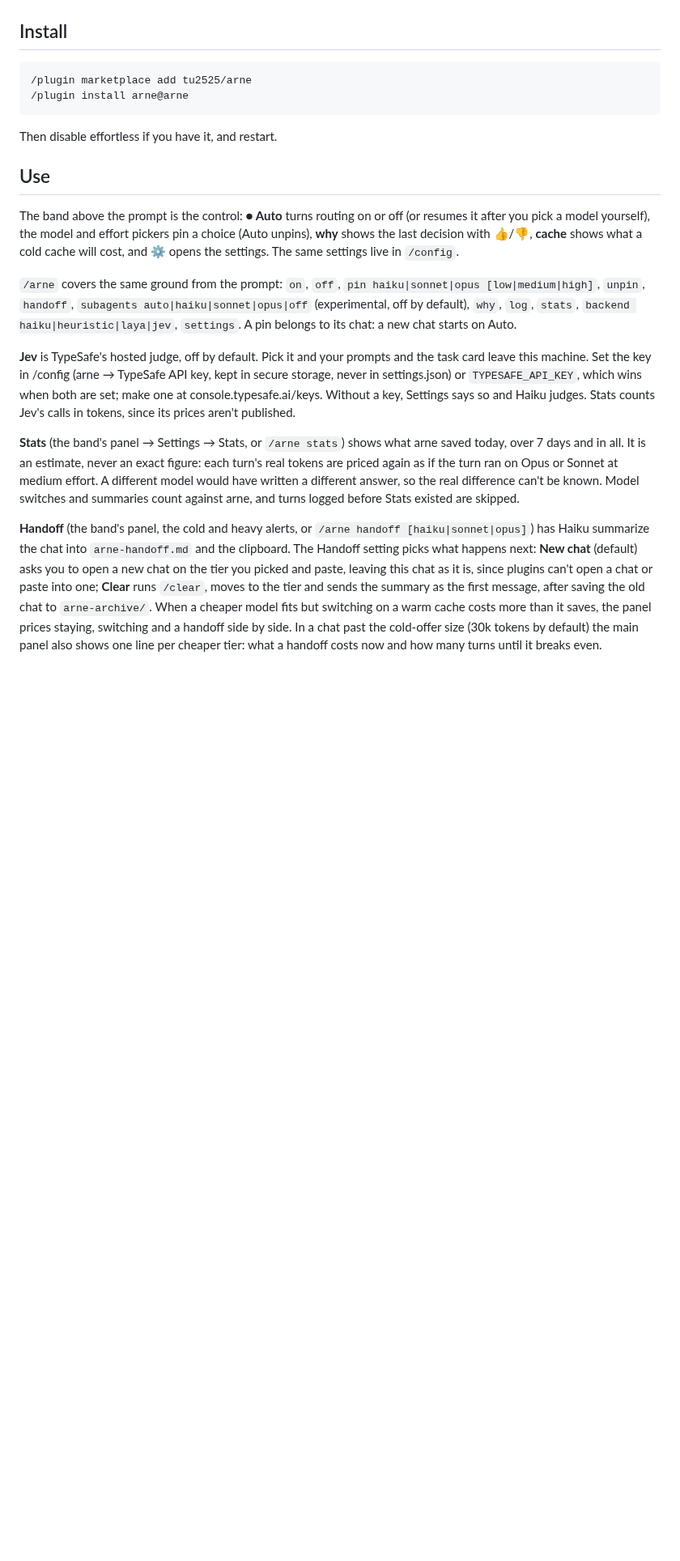
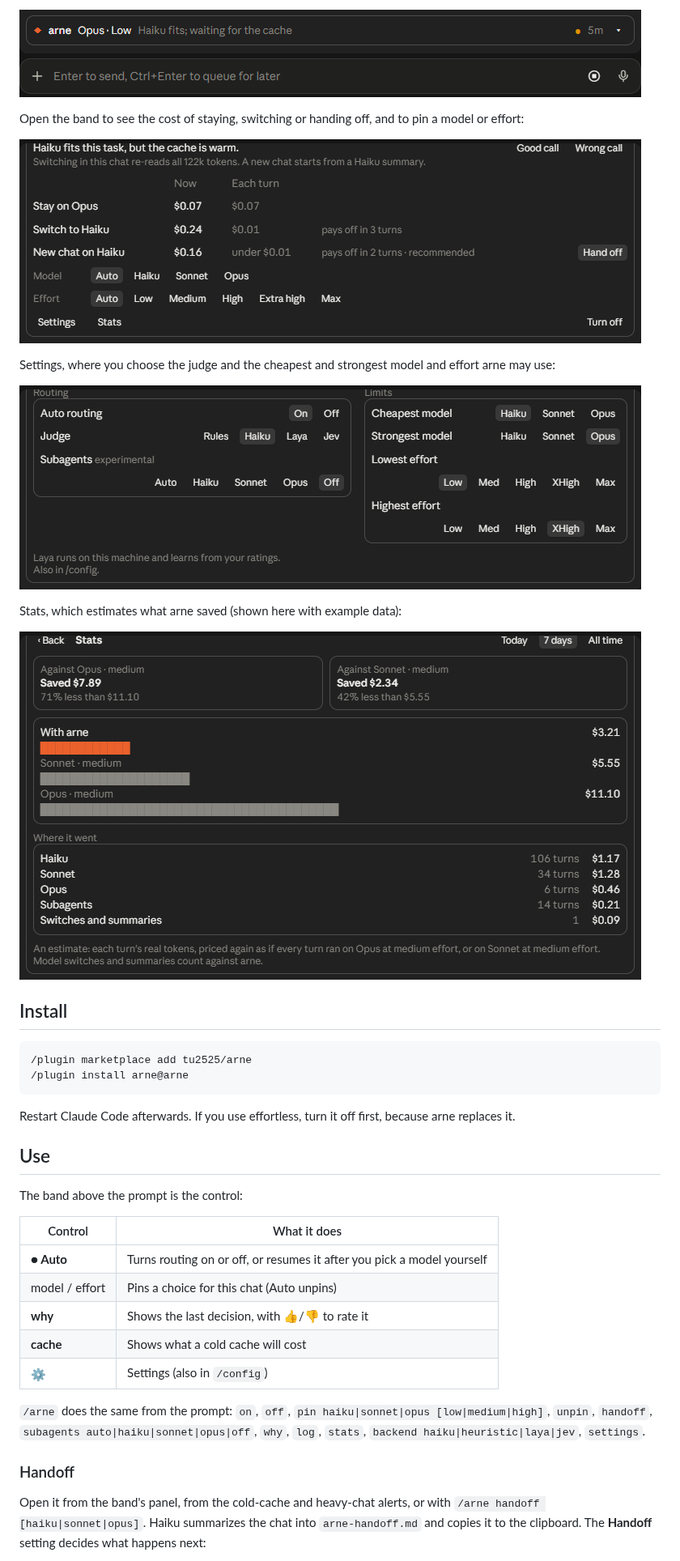
Before and after one commit to Tu2525/arne, a Markdown page: README.md, the part around one of its changes. Shown at 81% size. Drawn GitHub-style; pictures changed too: demo/ui-band.png (added), demo/ui-costs.png (added), demo/ui-settings.png (added); blank space fills up the shorter version.

Commit message:
README: demo video and UI screenshots

````diff
--- a/README.md
+++ b/README.md
@@ -10,3 +23,16 @@ arne replaces effortless by HeyCubit (MIT). Its cost ratios and the bench below
+![The arne band above the prompt](demo/ui-band.png)
+
+Open the band to see the cost of staying, switching or handing off, and to pin a model or effort:
+
+![arne panel comparing stay, switch and handoff costs](demo/ui-costs.png)
+
+Settings, where you choose the judge and the cheapest and strongest model and effort arne may use:
+
+![arne settings](demo/ui-settings.png)
+
+Stats, which estimates what arne saved (shown here with example data):
+
+![arne stats](demo/ui-stats.png)
 
 ## Install
 
@@ -15,17 +41,23 @@ arne replaces effortless by HeyCubit (MIT). Its cost ratios and the bench below
 /plugin install arne@arne
 ```
 
-Then disable effortless if you have it, and restart.
+Restart Claude Code afterwards. If you use effortless, turn it off first, because arne replaces it.
 
 ## Use
 
-The band above the prompt is the control: **● Auto** turns routing on or off (or resumes it after you pick a model yourself), the model and effort pickers pin a choice (Auto unpins), **why** shows the last decision with 👍/👎, **cache** shows what a cold cache will cost, and **⚙** opens the settings. The same settings live in `/config`.
+The band above the prompt is the control:
 
-`/arne` covers the same ground from the prompt: `on`, `off`, `pin haiku|sonnet|opus [low|medium|high]`, `unpin`, `handoff`, `subagents auto|haiku|sonnet|opus|off` (experimental, off by default), `why`, `log`, `stats`, `backend haiku|heuristic|laya|jev`, `settings`. A pin belongs to its chat: a new chat starts on Auto.
+| Control | What it does |
+| --- | --- |
+| **● Auto** | Turns routing on or off, or resumes it after you pick a model yourself |
+| model / effort | Pins a choice for this chat (Auto unpins) |
+| **why** | Shows the last decision, with 👍/👎 to rate it |
+| **cache** | Shows what a cold cache will cost |
+| **⚙** | Settings (also in `/config`) |
 
-**Jev** is TypeSafe's hosted judge, off by default. Pick it and your prompts and the task card leave this machine. Set the key in /config (arne → TypeSafe API key, kept in secure storage, never in settings.json) or `TYPESAFE_API_KEY`, which wins when both are set; make one at console.typesafe.ai/keys. Without a key, Settings says so and Haiku judges. Stats counts Jev's calls in tokens, since its prices aren't published.
+`/arne` does the same from the prompt: `on`, `off`, `pin haiku|sonnet|opus [low|medium|high]`, `unpin`, `handoff`, `subagents auto|haiku|sonnet|opus|off`, `why`, `log`, `stats`, `backend haiku|heuristic|laya|jev`, `settings`.
 
-**Stats** (the band's panel → Settings → Stats, or `/arne stats`) shows what arne saved today, over 7 days and in all. It is an estimate, never an exact figure: each turn's real tokens are priced again as if the turn ran on Opus or Sonnet at medium effort. A different model would have written a different answer, so the real difference can't be known. Model switches and summaries count against arne, and turns logged before Stats existed are skipped.
+### Handoff
 
-**Handoff** (the band's panel, the cold and heavy alerts, or `/arne handoff [haiku|sonnet|opus]`) has Haiku summarize the chat into `arne-handoff.md` and the clipboard. The Handoff setting picks what happens next: **New chat** (default) asks you to open a new chat on the tier you picked and paste, leaving this chat as it is, since plugins can't open a chat or paste into one; **Clear** runs `/clear`, moves to the tier and sends the summary as the first message, after saving the old chat to `arne-archive/`. When a cheaper model fits but switching on a warm cache costs more than it saves, the panel prices staying, switching and a handoff side by side. In a chat past the cold-offer size (30k tokens by default) the main panel also shows one line per cheaper tier: what a handoff costs now and how many turns until it breaks even.
+Open it from the band's panel, from the cold-cache and heavy-chat alerts, or with `/arne handoff [haiku|sonnet|opus]`. Haiku summarizes the chat into `arne-handoff.md` and copies it to the clipboard. The **Handoff** setting decides what happens next:
 
````
Also changed, not shown: other parts of README.md (+47 -21 lines).
